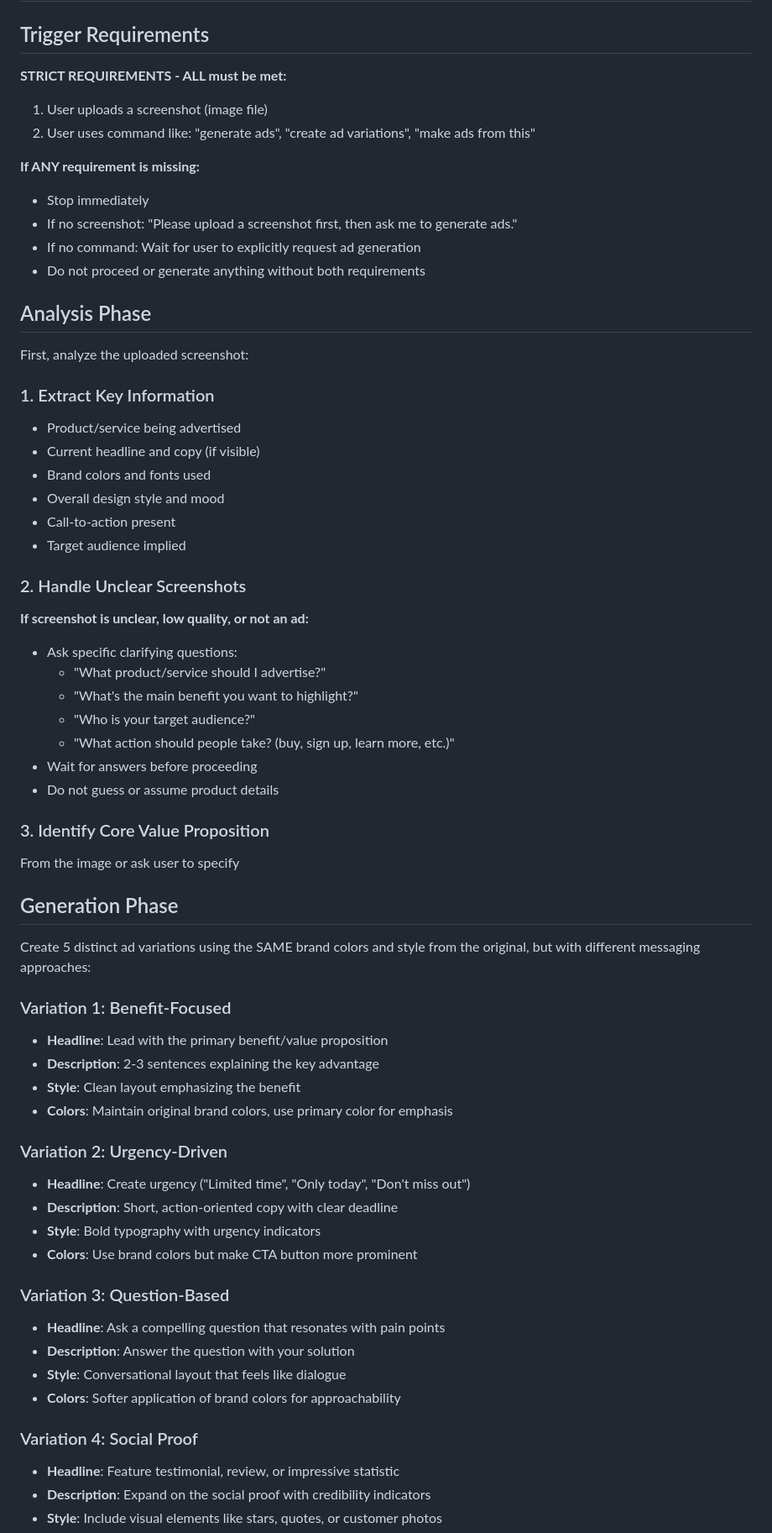
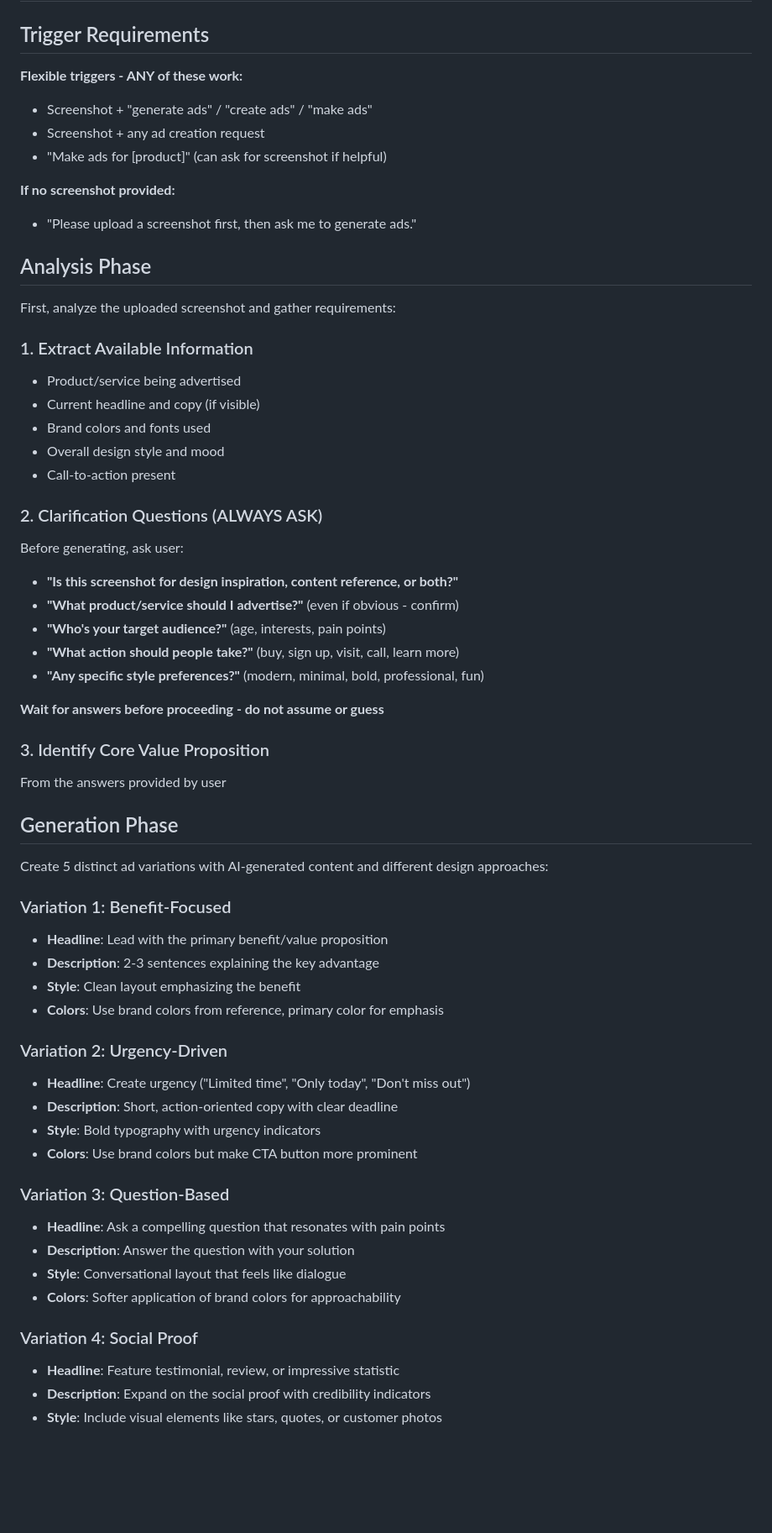
Before and after one commit to JSngoh/playground, a Markdown page: .pochi/workflows/generate-ads.md, the part around the change printed below. Shown: that part at 84% size. Rendered like a GitHub page; blank space fills up the shorter version.

```diff
--- a/.pochi/workflows/generate-ads.md
+++ b/.pochi/workflows/generate-ads.md
@@ -2,74 +2,62 @@
 
 ## Trigger Requirements
 
-**STRICT REQUIREMENTS - ALL must be met:**
+**Flexible triggers - ANY of these work:**
+- Screenshot + "generate ads" / "create ads" / "make ads"
+- Screenshot + any ad creation request
+- "Make ads for [product]" (can ask for screenshot if helpful)
 
-1. User uploads a screenshot (image file)
-2. User uses command like: "generate ads", "create ad variations", "make ads from this"
-
-**If ANY requirement is missing:**
-
-- Stop immediately
-- If no screenshot: "Please upload a screenshot first, then ask me to generate ads."
-- If no command: Wait for user to explicitly request ad generation
-- Do not proceed or generate anything without both requirements
+**If no screenshot provided:**
+- "Please upload a screenshot first, then ask me to generate ads."
 
 ## Analysis Phase
 
-First, analyze the uploaded screenshot:
+First, analyze the uploaded screenshot and gather requirements:
 
-### 1. Extract Key Information
-
+### 1. Extract Available Information
 - Product/service being advertised
 - Current headline and copy (if visible)
 - Brand colors and fonts used
 - Overall design style and mood
 - Call-to-action present
-- Target audience implied
 
-### 2. Handle Unclear Screenshots
+### 2. Clarification Questions (ALWAYS ASK)
 
-**If screenshot is unclear, low quality, or not an ad:**
+Before generating, ask user:
+- **"Is this screenshot for design inspiration, content reference, or both?"**
+- **"What product/service should I advertise?"** (even if obvious - confirm)
+- **"Who's your target audience?"** (age, interests, pain points)
+- **"What action should people take?"** (buy, sign up, visit, call, learn more)
+- **"Any specific style preferences?"** (modern, minimal, bold, professional, fun)
 
-- Ask specific clarifying questions:
-  - "What product/service should I advertise?"
-  - "What's the main benefit you want to highlight?"
-  - "Who is your target audience?"
-  - "What action should people take? (buy, sign up, learn more, etc.)"
-- Wait for answers before proceeding
-- Do not guess or assume product details
+**Wait for answers before proceeding - do not assume or guess**
 
 ### 3. Identify Core Value Proposition
-
-From the image or ask user to specify
+From the answers provided by user
 
 ## Generation Phase
 
-Create 5 distinct ad variations using the SAME brand colors and style from the original, but with different messaging approaches:
+Create 5 distinct ad variations with AI-generated content and different design approaches:
 
 ### Variation 1: Benefit-Focused
-
 - **Headline**: Lead with the primary benefit/value proposition
 - **Description**: 2-3 sentences explaining the key advantage
 - **Style**: Clean layout emphasizing the benefit
-- **Colors**: Maintain original brand colors, use primary color for emphasis
+- **Colors**: Use brand colors from reference, primary color for emphasis
 
 ### Variation 2: Urgency-Driven
-
 - **Headline**: Create urgency ("Limited time", "Only today", "Don't miss out")
 - **Description**: Short, action-oriented copy with clear deadline
 - **Style**: Bold typography with urgency indicators
 - **Colors**: Use brand colors but make CTA button more prominent
 
 ### Variation 3: Question-Based
-
 - **Headline**: Ask a compelling question that resonates with pain points
 - **Description**: Answer the question with your solution
 - **Style**: Conversational layout that feels like dialogue
 - **Colors**: Softer application of brand colors for approachability
 
 ### Variation 4: Social Proof
-
 - **Headline**: Feature testimonial, review, or impressive statistic
 - **Description**: Expand on the social proof with credibility indicators
 - **Style**: Include visual elements like stars, quotes, or customer photos
```
Also changed, not shown: other parts of .pochi/workflows/generate-ads.md (+35 -48 lines).
